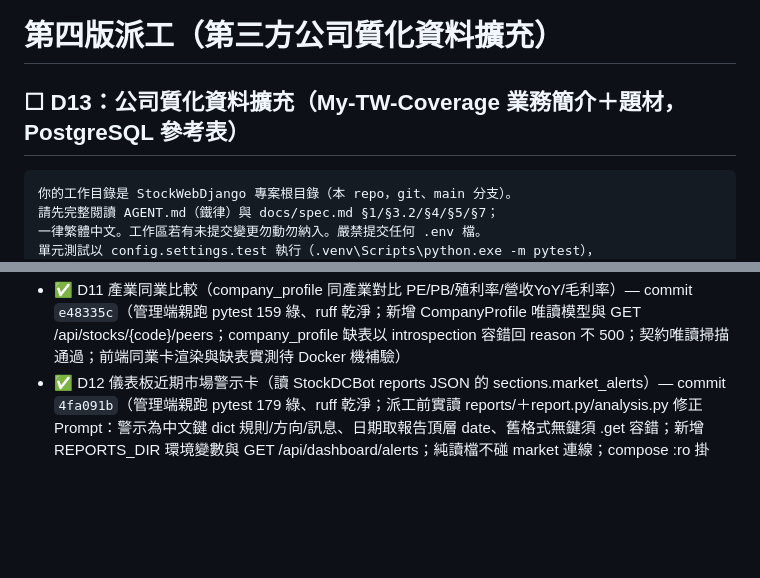
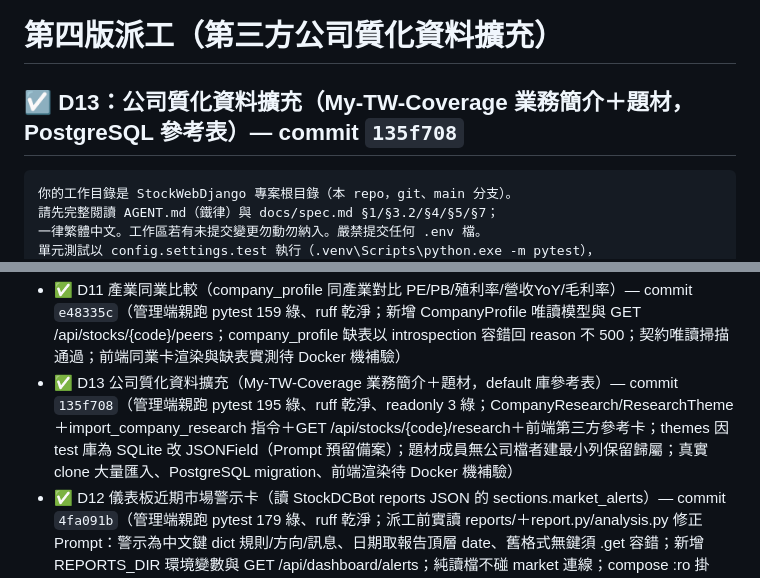
Before and after one commit to kotakao/StockWebDjango, a Markdown page: todolist.md, 2 parts joined by grey strips. GitHub-like rendering; blank space fills up the shorter version.

Commit message:
docs: todolist 標記 D13 已完成（135f708）
Co-Authored-By: Claude Fable 5 <noreply@anthropic.com>

````diff
--- a/todolist.md
+++ b/todolist.md
@@ -581,7 +581,7 @@ Co-Authored-By: Claude Fable 5 <noreply@anthropic.com>），不要 push。
 
 # 第四版派工（第三方公司質化資料擴充）
 
-## ☐ D13：公司質化資料擴充（My-TW-Coverage 業務簡介＋題材，PostgreSQL 參考表）
+## ☑ D13：公司質化資料擴充（My-TW-Coverage 業務簡介＋題材，PostgreSQL 參考表）— commit `135f708`
 
 ```text
 你的工作目錄是 StockWebDjango 專案根目錄（本 repo，git、main 分支）。
@@ -682,6 +682,7 @@ Co-Authored-By: Claude Fable 5 <noreply@anthropic.com>），不要 push。
 - ✅ D9 查詢個股月營收對比表（monthly_revenue 全月份）— commit `425dda9`（pytest 124 綠；full 容器重建後瀏覽器實測 2317 全流程渲染正確、億元換算正確、2330 空清單容錯；已知資料源現況：monthly_revenue TWSE 僅 942 檔、2330 缺漏，另開 Bot 端調查）
 - ✅ D10 個股 K 線圖（daily_quotes 近 252 日、前復權還原/未還原、量與法人副圖）— commit `e646d93`（pytest 146 綠、ruff 乾淨；前復權五案例數字對齊 Bot 端 test_analysis.py；新增 Institutional 唯讀模型、GET /api/stocks/{code}/quotes；使用者指示免驗收直接完成；前端 K 線渲染待 Docker 機補驗）
 - ✅ D11 產業同業比較（company_profile 同產業對比 PE/PB/殖利率/營收YoY/毛利率）— commit `e48335c`（管理端親跑 pytest 159 綠、ruff 乾淨；新增 CompanyProfile 唯讀模型與 GET /api/stocks/{code}/peers；company_profile 缺表以 introspection 容錯回 reason 不 500；契約唯讀掃描通過；前端同業卡渲染與缺表實測待 Docker 機補驗）
+- ✅ D13 公司質化資料擴充（My-TW-Coverage 業務簡介＋題材，default 庫參考表）— commit `135f708`（管理端親跑 pytest 195 綠、ruff 乾淨、readonly 3 綠；CompanyResearch/ResearchTheme＋import_company_research 指令＋GET /api/stocks/{code}/research＋前端第三方參考卡；themes 因 test 庫為 SQLite 改 JSONField（Prompt 預留備案）；題材成員無公司檔者建最小列保留歸屬；真實 clone 大量匯入、PostgreSQL migration、前端渲染待 Docker 機補驗）
 - ✅ D12 儀表板近期市場警示卡（讀 StockDCBot reports JSON 的 sections.market_alerts）— commit `4fa091b`（管理端親跑 pytest 179 綠、ruff 乾淨；派工前實讀 reports/＋report.py/analysis.py 修正 Prompt：警示為中文鍵 dict 規則/方向/訊息、日期取報告頂層 date、舊格式無鍵須 .get 容錯；新增 REPORTS_DIR 環境變數與 GET /api/dashboard/alerts；純讀檔不碰 market 連線；compose :ro 掛載、前端第五卡渲染、非空警示實檔待 Docker 機/部署機補驗——開發機 reports 歷史短皆空陣列）
 
 ### 待補驗清單（2026-07-19 大部分已於 Docker 機補驗完成）
````
